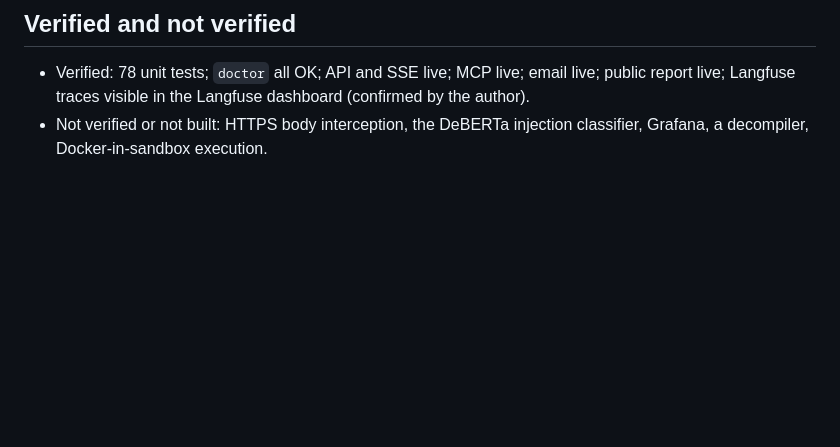
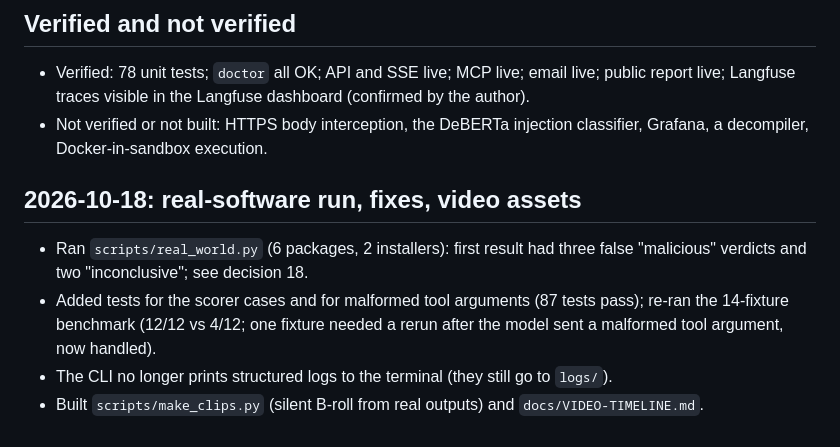
Before and after one commit to hatif03/createos-stripe-hackathon, a Markdown page: docs/DEVLOG.md, the part around the change. GitHub-like rendering; blank space fills up the shorter version.

```diff
--- a/docs/DEVLOG.md
+++ b/docs/DEVLOG.md
@@ -72,3 +72,10 @@ Times are PT, 2026-10-17. The build started at 12:44 PT; submissions lock at 17:
 - Verified: 78 unit tests; `doctor` all OK; API and SSE live; MCP live; email live; public report live; Langfuse traces visible in the Langfuse
   dashboard (confirmed by the author).
 - Not verified or not built: HTTPS body interception, the DeBERTa injection classifier, Grafana, a decompiler, Docker-in-sandbox execution.
+
+## 2026-10-18: real-software run, fixes, video assets
+- Ran `scripts/real_world.py` (6 packages, 2 installers): first result had three false "malicious" verdicts and two "inconclusive"; see decision 18.
+- Added tests for the scorer cases and for malformed tool arguments (87 tests pass); re-ran the 14-fixture benchmark (12/12 vs 4/12; one
+  fixture needed a rerun after the model sent a malformed tool argument, now handled).
+- The CLI no longer prints structured logs to the terminal (they still go to `logs/`).
+- Built `scripts/make_clips.py` (silent B-roll from real outputs) and `docs/VIDEO-TIMELINE.md`.
```
Also changed, not shown: README.md (+19 -0 lines), docs/DECISIONS.md (+10 -0 lines).
